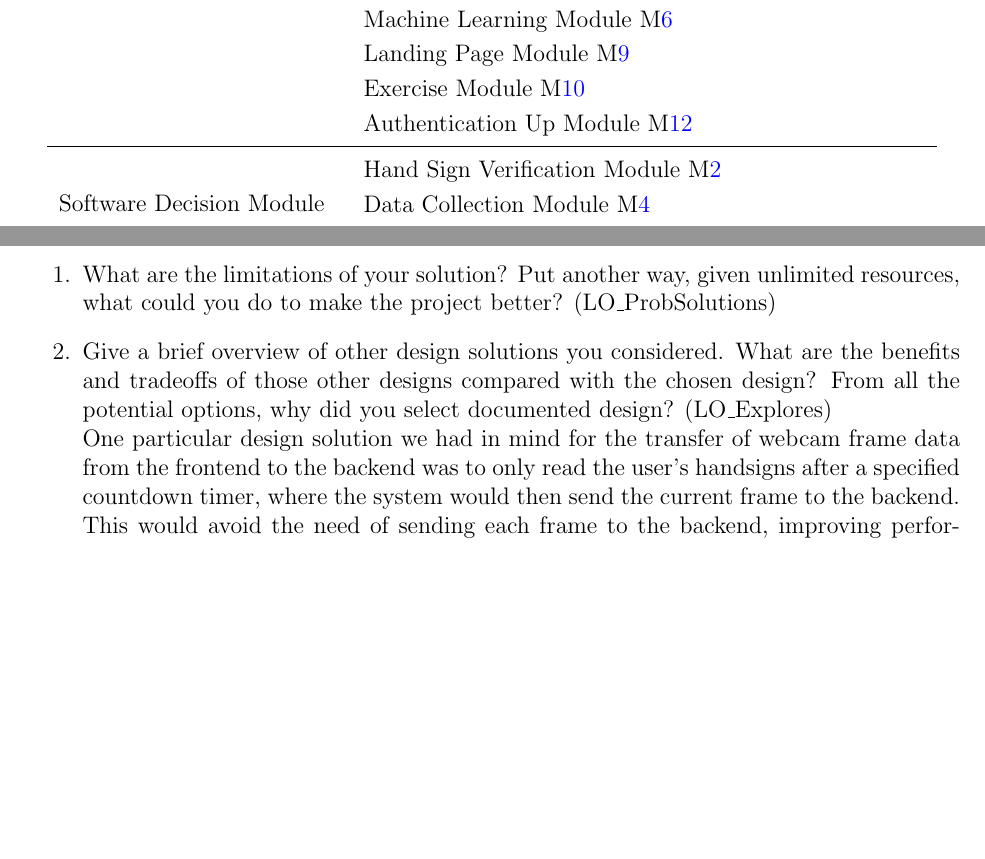
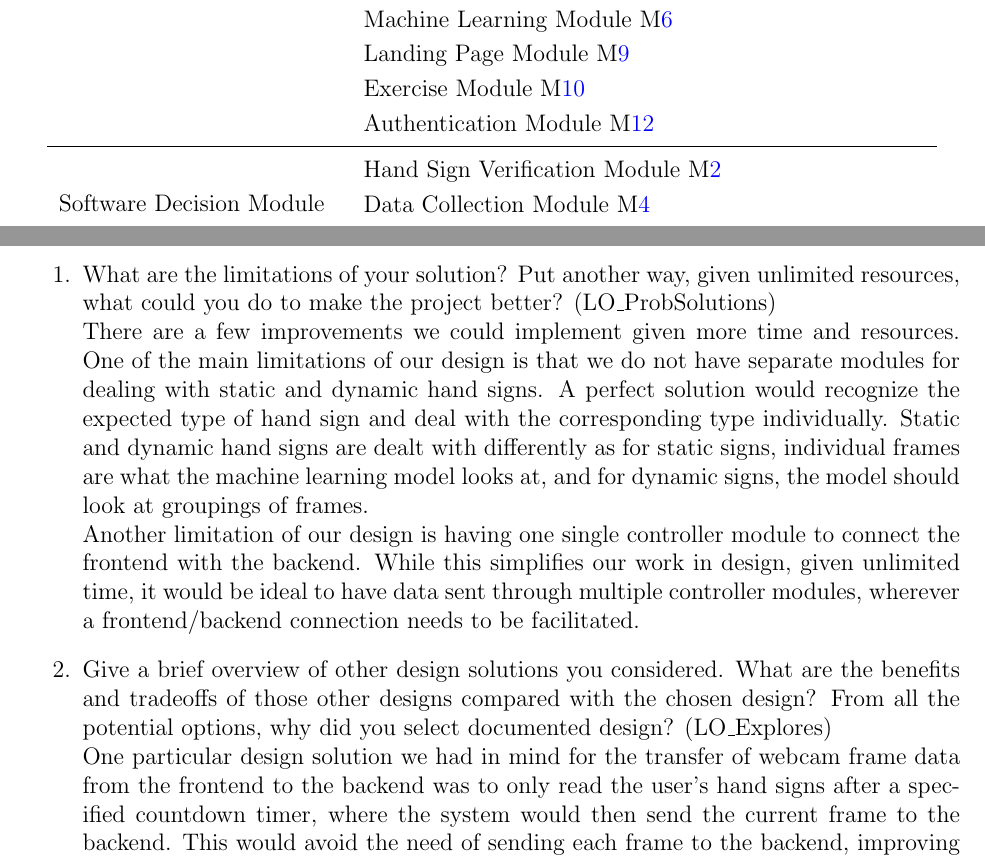
Before and after one commit to stanreee/sign-language-learning, a LaTeX document (docs/Design/SoftArchitecture/MG.tex): two parts of pages 10 and 17 of 18, joined at a grey line, cut so that both start at the same text, the shorter picture padded with empty space. Compiled offline with pdfLaTeX.

Commit message:
Added reflection 1 response and amended Authentication Module naming issue

```diff
--- a/docs/Design/SoftArchitecture/MG.tex
+++ b/docs/Design/SoftArchitecture/MG.tex
@@ -255,7 +255,7 @@ actually be implemented.
 & Machine Learning Module \mref{m6}\\
 & Landing Page Module \mref{m9}\\
 & Exercise Module \mref{m10}\\
-& Authentication Up Module \mref{m12}\\
+& Authentication Module \mref{m12}\\
 \midrule
 
 \multirow{3}{0.3\textwidth}{Software Decision Module}
@@ -534,11 +534,18 @@ graduate attribute of Problem Analysis and Design.  Please answer the following
 
 \begin{enumerate}
   \item What are the limitations of your solution?  Put another way, given
-  unlimited resources, what could you do to make the project better? (LO\_ProbSolutions)
+  unlimited resources, what could you do to make the project better? (LO\_ProbSolutions)\\
+  There are a few improvements we could implement given more time and resources. One of the main limitations of our design is that we
+  do not have separate modules for dealing with static and dynamic hand signs. A perfect solution would recognize the expected type of
+  hand sign and deal with the corresponding type individually. Static and dynamic hand signs are dealt with differently as for static signs,
+  individual frames are what the machine learning model looks at, and for dynamic signs, the model should look at groupings of frames.\\
+  Another limitation of our design is having one single controller module to connect the frontend with the backend. While this simplifies our
+  work in design, given unlimited time, it would be ideal to have data sent through multiple controller modules, wherever a frontend/backend
+  connection needs to be facilitated.
   \item Give a brief overview of other design solutions you considered.  What
   are the benefits and tradeoffs of those other designs compared with the chosen
   design?  From all the potential options, why did you select documented design?
   (LO\_Explores)\\
   One particular design solution we had in mind for the transfer of webcam frame data from the frontend to the backend was to
-  only read the user's handsigns after a specified countdown timer, where the system would then send the current frame to the
+  only read the user's hand signs after a specified countdown timer, where the system would then send the current frame to the
   backend. This would avoid the need of sending each frame to the backend, improving performance. Although this would work with
```
Also changed, not shown: docs/Design/SoftArchitecture/MG.tex (8 more changed lines).
